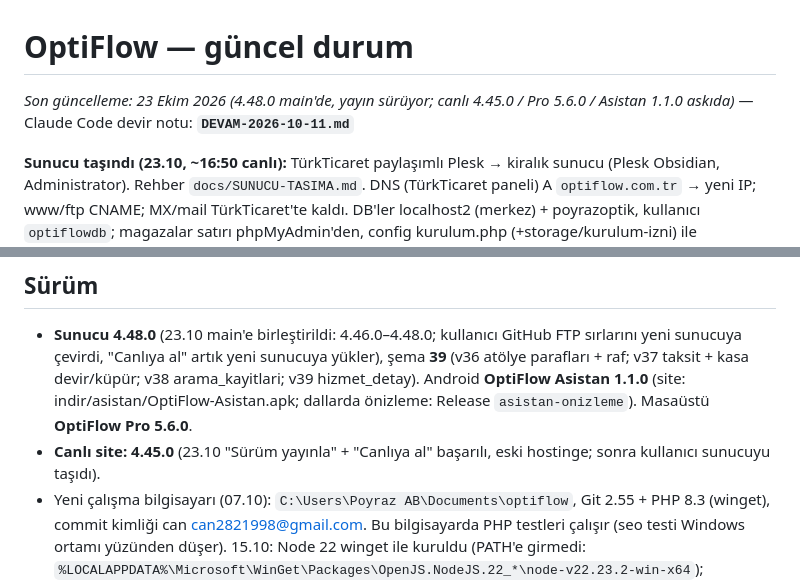
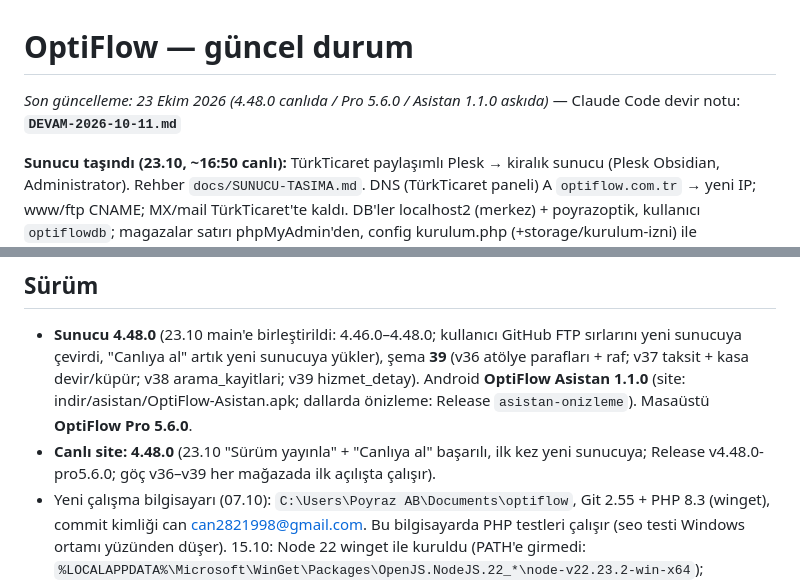
Before and after one commit to can2821998-creator/optiflow, a Markdown page: DURUM.md, 2 parts joined by grey strips. Rendered like a GitHub page.

Commit message:
DURUM: 4.48.0 canlıda (yeni sunucu)
Co-Authored-By: Claude Opus 5.5 <noreply@anthropic.com>

```diff
--- a/DURUM.md
+++ b/DURUM.md
@@ -1,6 +1,6 @@
 # OptiFlow — güncel durum
 
-*Son güncelleme: 23 Ekim 2026 (4.48.0 main'de, yayın sürüyor; canlı 4.45.0 / Pro 5.6.0 / Asistan 1.1.0 askıda)* — Claude Code devir notu: **`DEVAM-2026-10-11.md`**
+*Son güncelleme: 23 Ekim 2026 (4.48.0 canlıda / Pro 5.6.0 / Asistan 1.1.0 askıda)* — Claude Code devir notu: **`DEVAM-2026-10-11.md`**
 
 **Sunucu taşındı (23.10, ~16:50 canlı):** TürkTicaret paylaşımlı Plesk → kiralık sunucu (Plesk Obsidian, Administrator).
 Rehber `docs/SUNUCU-TASIMA.md`. DNS (TürkTicaret paneli) A `optiflow.com.tr` → yeni IP; www/ftp CNAME; MX/mail TürkTicaret'te
@@ -16,7 +16,8 @@ dosyasında satır kalmış olabilir; Chrome "Güvenli DNS" Google'a alındı. T
 ## Sürüm
 - **Sunucu 4.48.0** (23.10 main'e birleştirildi: 4.46.0–4.48.0; kullanıcı GitHub FTP sırlarını yeni sunucuya çevirdi,
   "Canlıya al" artık yeni sunucuya yükler), şema **39** (v36 atölye parafları + raf; v37 taksit + kasa devir/küpür; v38 arama_kayitlari; v39 hizmet_detay). Android **OptiFlow Asistan 1.1.0** (site: indir/asistan/OptiFlow-Asistan.apk; dallarda önizleme: Release `asistan-onizleme`). Masaüstü **OptiFlow Pro 5.6.0**.
-- **Canlı site: 4.45.0** (23.10 "Sürüm yayınla" + "Canlıya al" başarılı, eski hostinge; sonra kullanıcı sunucuyu taşıdı).
+- **Canlı site: 4.48.0** (23.10 "Sürüm yayınla" + "Canlıya al" başarılı, ilk kez yeni sunucuya; Release v4.48.0-pro5.6.0;
+  göç v36–v39 her mağazada ilk açılışta çalışır).
 - Yeni çalışma bilgisayarı (07.10): `C:\Users\Poyraz AB\Documents\optiflow`, Git 2.55 + PHP 8.3 (winget), commit kimliği
   can <can2821998@gmail.com>. Bu bilgisayarda PHP testleri çalışır (seo testi Windows ortamı yüzünden düşer).
   15.10: Node 22 winget ile kuruldu (PATH'e girmedi: `%LOCALAPPDATA%\Microsoft\WinGet\Packages\OpenJS.NodeJS.22_*\node-v22.23.2-win-x64`);
```
